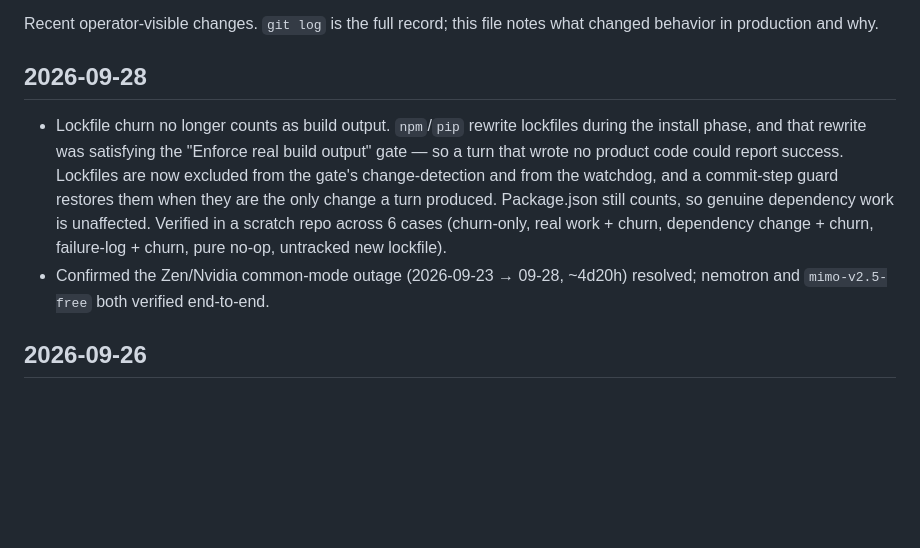
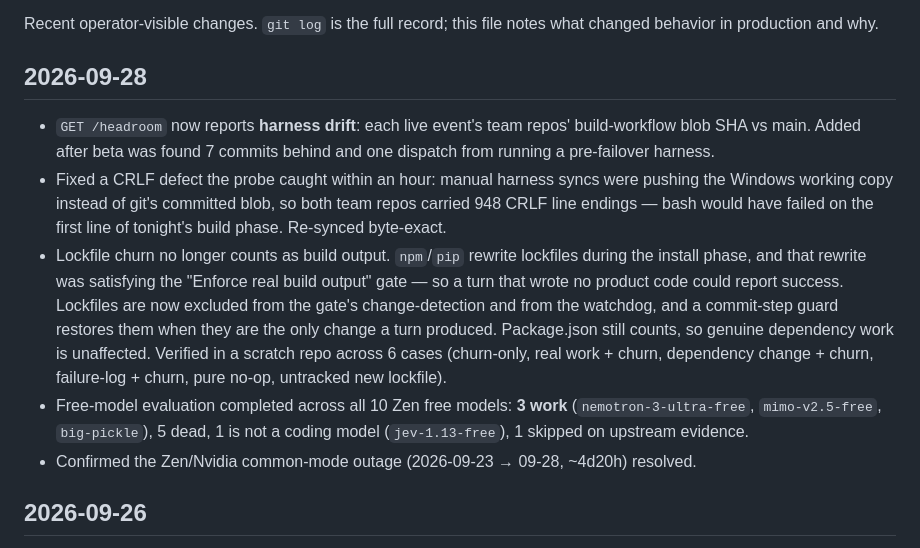
Before and after one commit to sadi21863-bit/AI_arena_hackathon, a Markdown page: CHANGELOG.md, the part around the change. Drawn GitHub-style; blank space fills up the shorter version.

```diff
--- a/CHANGELOG.md
+++ b/CHANGELOG.md
@@ -5,6 +5,13 @@ notes what changed behavior in production and why.
 
 ## 2026-09-28
 
+- `GET /headroom` now reports **harness drift**: each live event's team
+  repos' build-workflow blob SHA vs main. Added after beta was found 7
+  commits behind and one dispatch from running a pre-failover harness.
+- Fixed a CRLF defect the probe caught within an hour: manual harness syncs
+  were pushing the Windows working copy instead of git's committed blob, so
+  both team repos carried 948 CRLF line endings — bash would have failed on
+  the first line of tonight's build phase. Re-synced byte-exact.
 - Lockfile churn no longer counts as build output. `npm`/`pip` rewrite
   lockfiles during the install phase, and that rewrite was satisfying the
   "Enforce real build output" gate — so a turn that wrote no product code
@@ -14,8 +21,11 @@ notes what changed behavior in production and why.
   counts, so genuine dependency work is unaffected. Verified in a scratch
   repo across 6 cases (churn-only, real work + churn, dependency change +
   churn, failure-log + churn, pure no-op, untracked new lockfile).
+- Free-model evaluation completed across all 10 Zen free models: **3 work**
+  (`nemotron-3-ultra-free`, `mimo-v2.5-free`, `big-pickle`), 5 dead, 1 is
+  not a coding model (`jev-1.13-free`), 1 skipped on upstream evidence.
 - Confirmed the Zen/Nvidia common-mode outage (2026-09-23 → 09-28, ~4d20h)
-  resolved; nemotron and `mimo-v2.5-free` both verified end-to-end.
+  resolved.
 
 ## 2026-09-26
 
```
Also changed, not shown: docs/INCIDENT_2026-09-23_HARNESS.md (+38 -1 lines).
